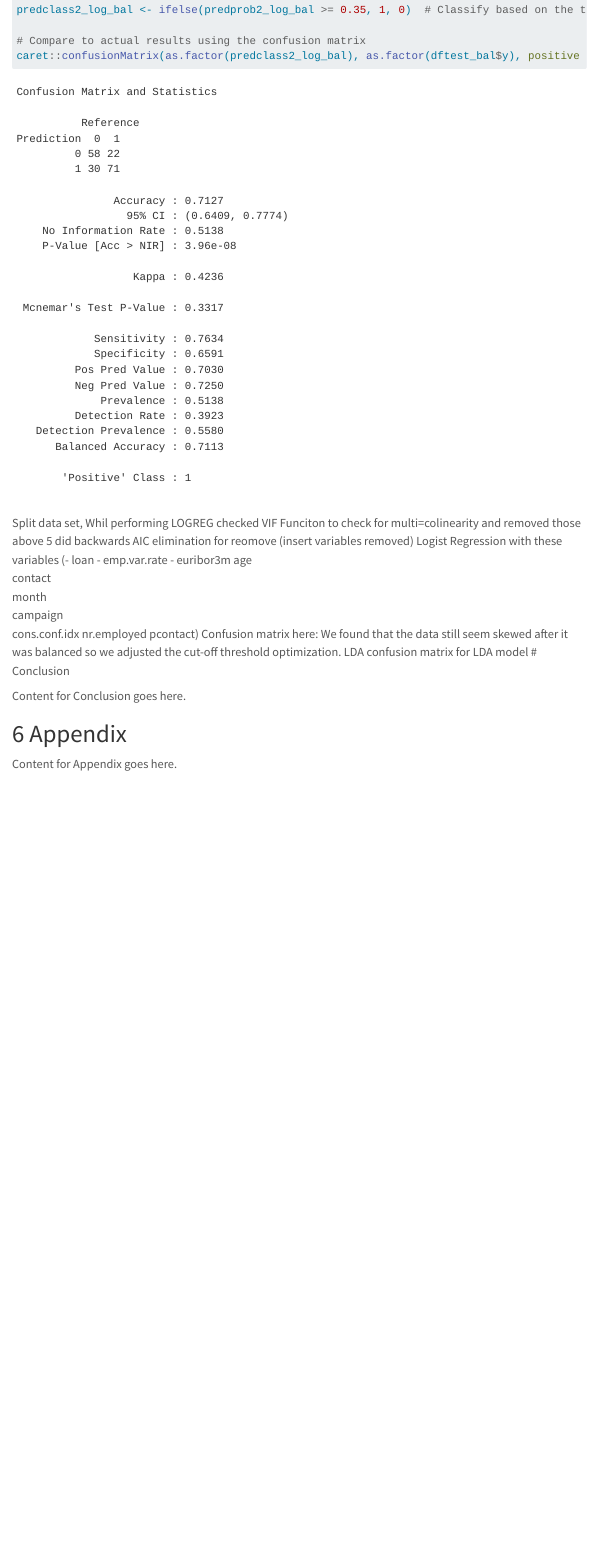
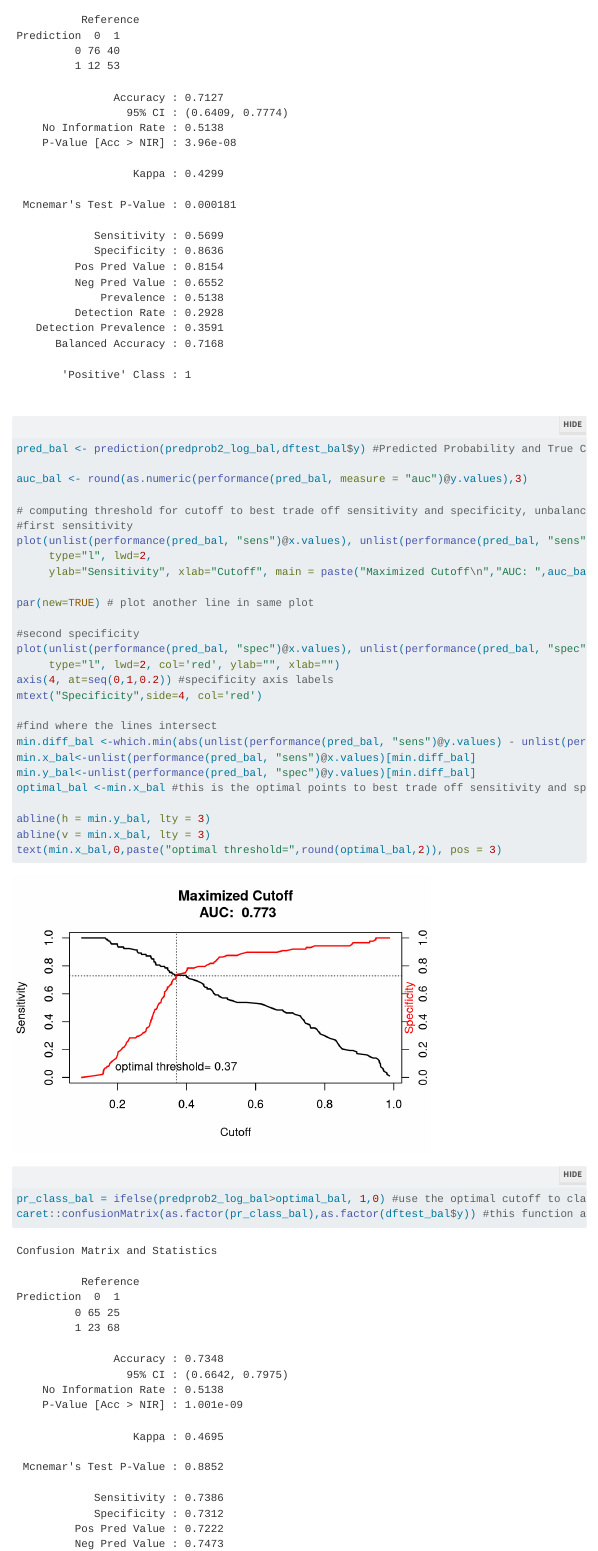
Before and after one commit to TDHarrison85/DA6813, a Quarto document (Case Study 1/Case Study 1 Write Up.qmd): the page in a window 1100 px wide, from 10130 px down before the commit and from 10260 px down after it. Rendered offline with R 4.5, knitr and Pandoc in place of Quarto, with nearby package versions; folded parts are opened; menus at the side of the page are left out.

Commit message:
updated some of the code for m7 in the write up so that we can see the improvement after using the optimal threshold. this means different values for the confusion matrix again, but this time it's because I reset the threshold to 0.5, then update it again after finding the optimal. Future runs should automatically pick the optimal instead of the hard-coded version that did not make specificity and sensitivity match at least. Still not sure why the confusion matrix changed in the first place, but i think it won't now.

````diff
--- a/Case Study 1/Case Study 1 Write Up.qmd
+++ b/Case Study 1/Case Study 1 Write Up.qmd
@@ -184,9 +184,40 @@ predclass2_log_bal <- ifelse(predprob2_log_bal >= 0.35, 1, 0)  # Classify based
 
 # Compare to actual results using the confusion matrix
 caret::confusionMatrix(as.factor(predclass2_log_bal), as.factor(dftest_bal$y), positive = "1")
-
 ```
 
+```{r}
+pred_bal <- prediction(predprob2_log_bal,dftest_bal$y) #Predicted Probability and True Classification
+
+auc_bal <- round(as.numeric(performance(pred_bal, measure = "auc")@y.values),3)
+
+# computing threshold for cutoff to best trade off sensitivity and specificity, unbalanced first
+#first sensitivity
+plot(unlist(performance(pred_bal, "sens")@x.values), unlist(performance(pred_bal, "sens")@y.values),
+     type="l", lwd=2,
+     ylab="Sensitivity", xlab="Cutoff", main = paste("Maximized Cutoff\n","AUC: ",auc_bal))
+
+par(new=TRUE) # plot another line in same plot
+
+#second specificity
+plot(unlist(performance(pred_bal, "spec")@x.values), unlist(performance(pred_bal, "spec")@y.values),
+     type="l", lwd=2, col='red', ylab="", xlab="")
+axis(4, at=seq(0,1,0.2)) #specificity axis labels
+mtext("Specificity",side=4, col='red')
+
+#find where the lines intersect
+min.diff_bal <-which.min(abs(unlist(performance(pred_bal, "sens")@y.values) - unlist(performance(pred_bal, "spec")@y.values)))
+min.x_bal<-unlist(performance(pred_bal, "sens")@x.values)[min.diff_bal]
+min.y_bal<-unlist(performance(pred_bal, "spec")@y.values)[min.diff_bal]
+optimal_bal <-min.x_bal #this is the optimal points to best trade off sensitivity and specificity
+
+abline(h = min.y_bal, lty = 3)
+abline(v = min.x_bal, lty = 3)
+text(min.x_bal,0,paste("optimal threshold=",round(optimal_bal,2)), pos = 3)
+
+pr_class_bal = ifelse(predprob2_log_bal>optimal_bal, 1,0) #use the optimal cutoff to classify
+caret::confusionMatrix(as.factor(pr_class_bal),as.factor(dftest_bal$y)) #this function and package auto computes a lot of the metrics
+```
 
  Split data set,
  Whil performing LOGREG checked VIF Funciton to check for multi=colinearity and removed those above 5
````
Also changed, not shown: Case Study 1/Case_Study_1_Sandbox.qmd (+1 -0 lines), Case Study 1/Case Study 1 Write Up.qmd (4 more changed lines).
